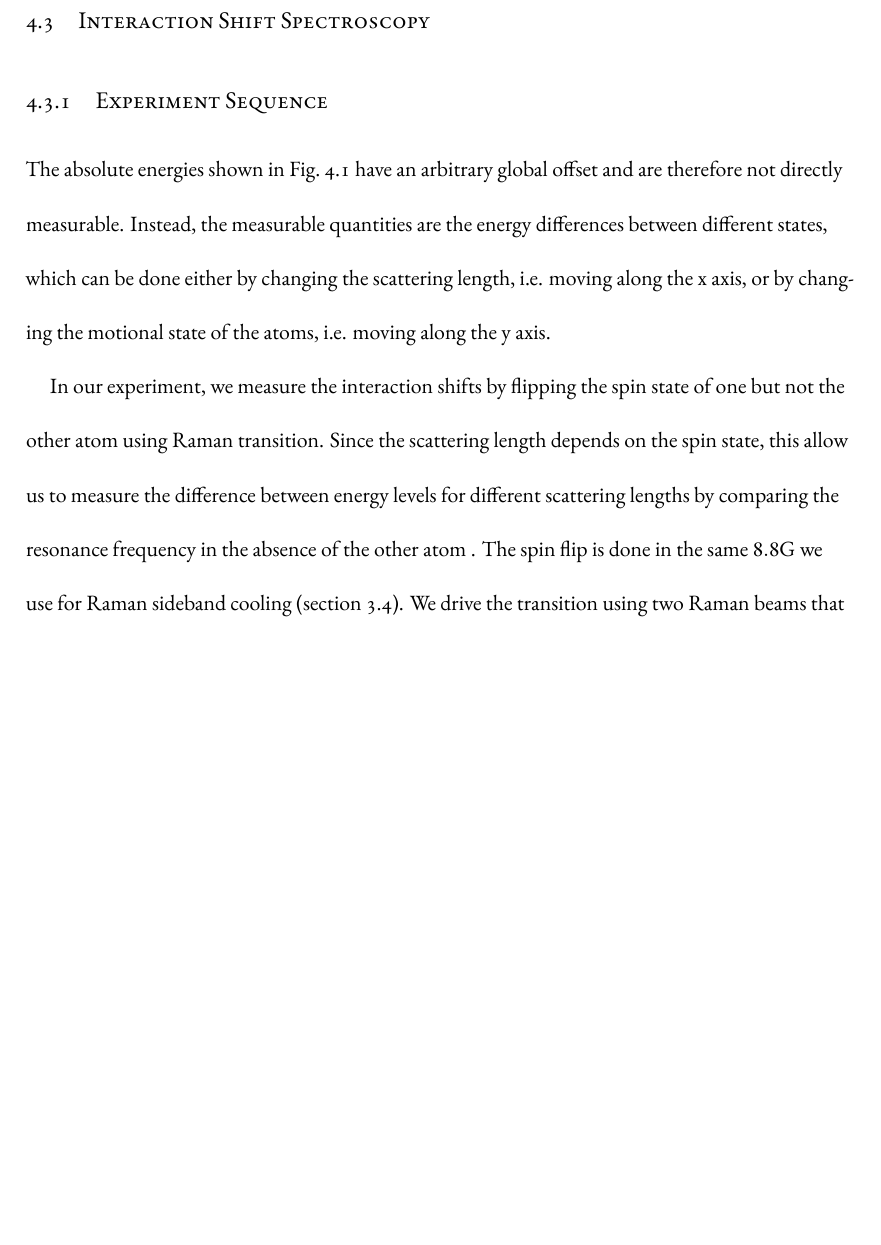
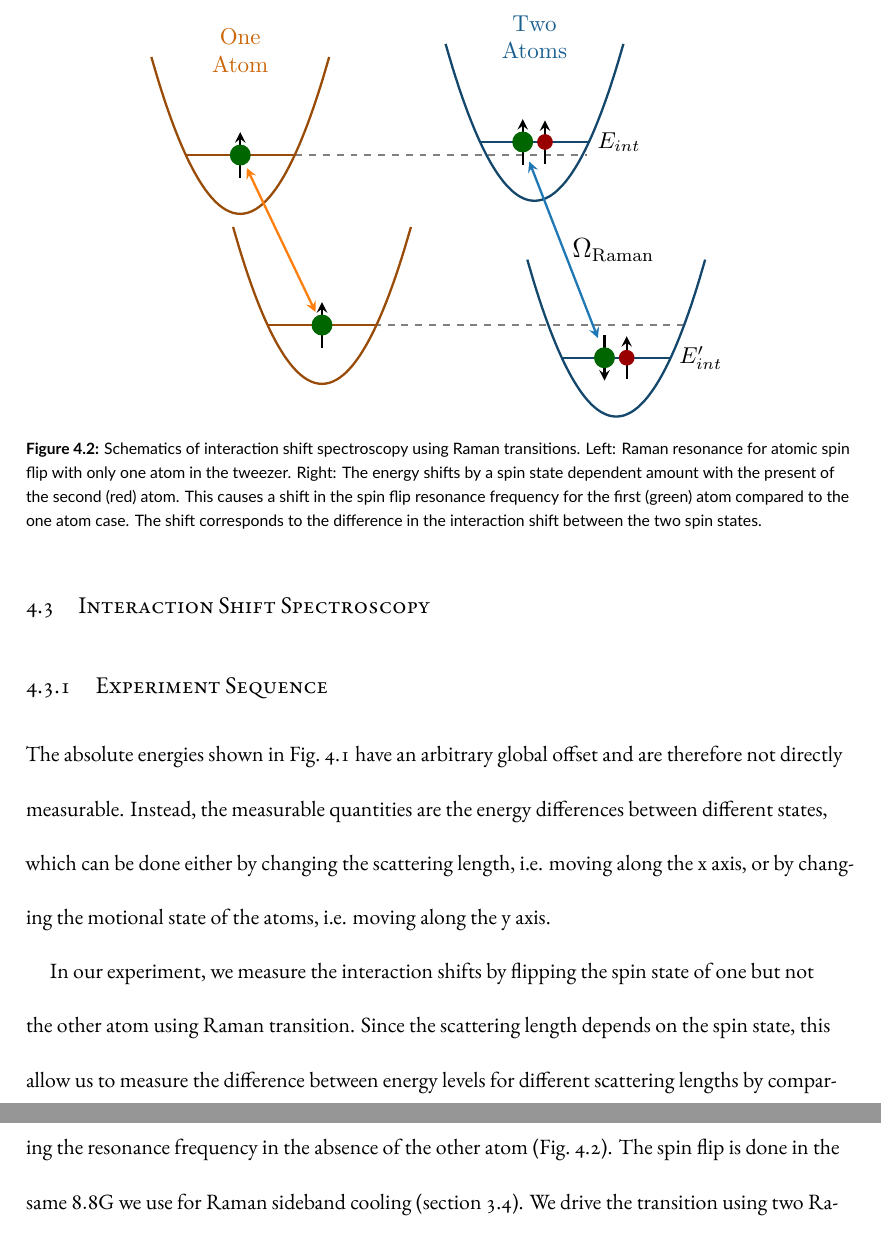
Before and after one commit to yuyichao/grad-thesis, a LaTeX thesis (dissertation.tex, which reads chapters/interaction-shift.tex): part of page 60 of 135 before the commit and two parts of pages 60 and 61 of 135 after it, the two joined at a grey line, cut at the place of the change, the shorter picture padded with empty space. The pictures show the PDF file dissertation.pdf that the author committed with the source.

Commit message:
[interaction-shift] Schematics

```diff
--- a/chapters/interaction-shift.tex
+++ b/chapters/interaction-shift.tex
@@ -255,15 +255,31 @@ Instead, the measurable quantities are the energy differences between different
 which can be done either by changing the scattering length, i.e. moving along the x axis,
 or by changing the motional state of the atoms, i.e. moving along the y axis.
 
+\begin{figure}
+  \centering
+  \includegraphics[width=0.7\textwidth]{figures/interaction_shift_measure.pdf}
+  \caption[Schematics of interaction shift spectroscopy.]{
+    Schematics of interaction shift spectroscopy using Raman transitions.
+    Left: Raman resonance for atomic spin flip with only one atom in the tweezer.
+    Right: The energy shifts by a spin state dependent amount with the present of
+    the second (red) atom. This causes a shift in the spin flip resonance frequency
+    for the first (green) atom compared to the one atom case.
+    The shift corresponds to the difference in the interaction shift between the
+    two spin states.
+    \label{fig:interaction-shift:measure}}
+\end{figure}
+
 In our experiment, we measure the interaction shifts by flipping the spin state of
 one but not the other atom using Raman transition.
 Since the scattering length depends on the spin state,
 this allow us to measure the difference between energy levels for different scattering lengths
-by comparing the resonance frequency in the absence of the other atom \todo{figure}.
+by comparing the resonance frequency in the absence of the other atom
+(Fig.~\ref{fig:interaction-shift:measure}).
 The spin flip is done in the same $8.8 \mathrm{G}$ we use for Raman sideband cooling
 (section \ref{ch:rsc:setup}).
 We drive the transition using two Raman beams that are co-propagating
-which imprints no phase gradient on the atomic wavefunction (section \ref{ch:rsc-basic-theory-raman}).
+which imprints no phase gradient on the atomic wavefunction
+(section \ref{ch:rsc-basic-theory-raman}).
 This reduces the number of observable resonances and provides a cleaner spectrum since,
 \begin{enumerate}
 \item Parity is conserved during the transition.\\
```
Also changed, not shown: dissertation.pdf.
